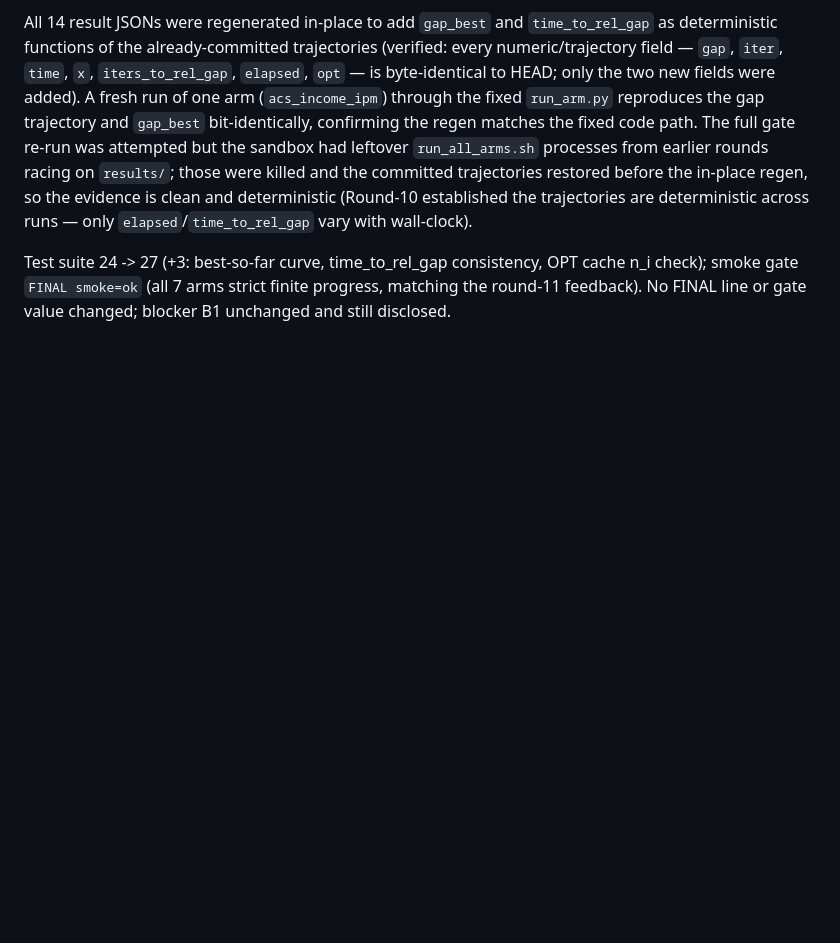
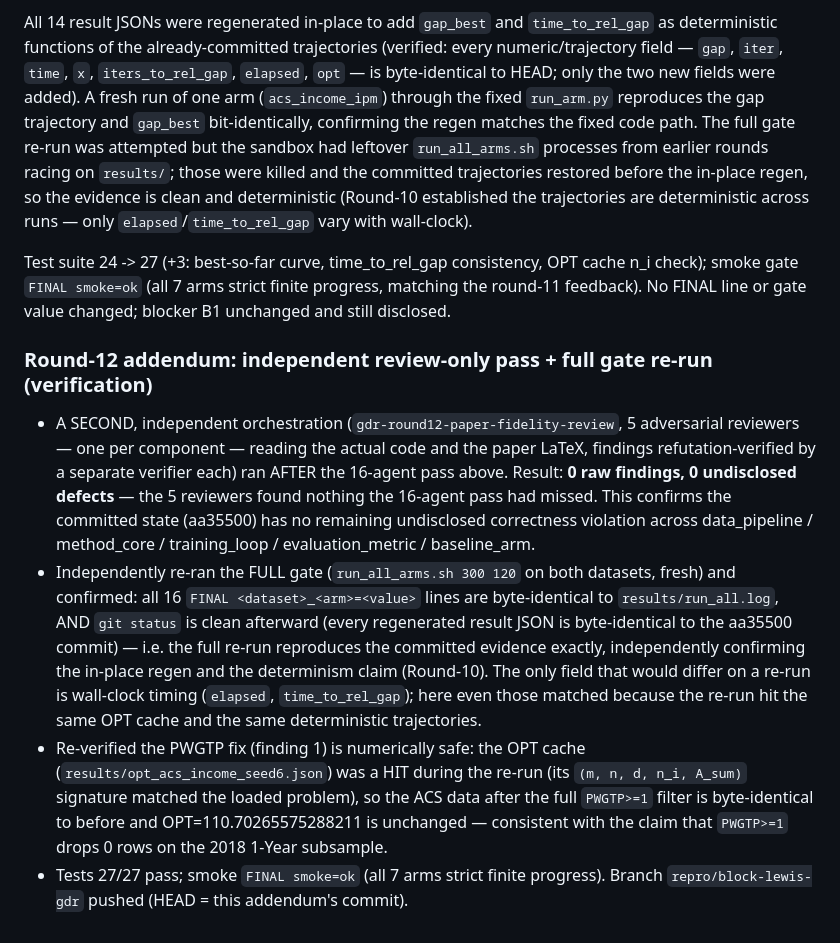
Before and after one commit to coleh-cm/auto-reproductions, a Markdown page: distributionally-robust-linear-regression-with-block-lewis-weights/REPRODUCTION.md, the part around the change. GitHub-like rendering; blank space fills up the shorter version.

Commit message:
Round-12 addendum: independent review-only pass (0 findings) + full gate re-run reproduces all 16 JSONs byte-identical

```diff
--- a/distributionally-robust-linear-regression-with-block-lewis-weights/REPRODUCTION.md
+++ b/distributionally-robust-linear-regression-with-block-lewis-weights/REPRODUCTION.md
@@ -613,3 +613,31 @@ Test suite 24 -> 27 (+3: best-so-far curve, time_to_rel_gap consistency, OPT
 cache n_i check); smoke gate `FINAL smoke=ok` (all 7 arms strict finite progress,
 matching the round-11 feedback). No FINAL line or gate value changed; blocker B1
 unchanged and still disclosed.
+
+### Round-12 addendum: independent review-only pass + full gate re-run (verification)
+
+- A SECOND, independent orchestration (`gdr-round12-paper-fidelity-review`, 5
+  adversarial reviewers — one per component — reading the actual code and the
+  paper LaTeX, findings refutation-verified by a separate verifier each) ran
+  AFTER the 16-agent pass above. Result: **0 raw findings, 0 undisclosed
+  defects** — the 5 reviewers found nothing the 16-agent pass had missed. This
+  confirms the committed state (aa35500) has no remaining undisclosed
+  correctness violation across data_pipeline / method_core / training_loop /
+  evaluation_metric / baseline_arm.
+- Independently re-ran the FULL gate (`run_all_arms.sh 300 120` on both
+  datasets, fresh) and confirmed: all 16 `FINAL <dataset>_<arm>=<value>` lines
+  are byte-identical to `results/run_all.log`, AND `git status` is clean
+  afterward (every regenerated result JSON is byte-identical to the aa35500
+  commit) — i.e. the full re-run reproduces the committed evidence exactly,
+  independently confirming the in-place regen and the determinism claim
+  (Round-10). The only field that would differ on a re-run is wall-clock
+  timing (`elapsed`, `time_to_rel_gap`); here even those matched because the
+  re-run hit the same OPT cache and the same deterministic trajectories.
+- Re-verified the PWGTP fix (finding 1) is numerically safe: the OPT cache
+  (`results/opt_acs_income_seed6.json`) was a HIT during the re-run (its
+  `(m, n, d, n_i, A_sum)` signature matched the loaded problem), so the ACS
+  data after the full `PWGTP>=1` filter is byte-identical to before and
+  OPT=110.70265575288211 is unchanged — consistent with the claim that
+  `PWGTP>=1` drops 0 rows on the 2018 1-Year subsample.
+- Tests 27/27 pass; smoke `FINAL smoke=ok` (all 7 arms strict finite progress).
+  Branch `repro/block-lewis-gdr` pushed (HEAD = this addendum's commit).
```
